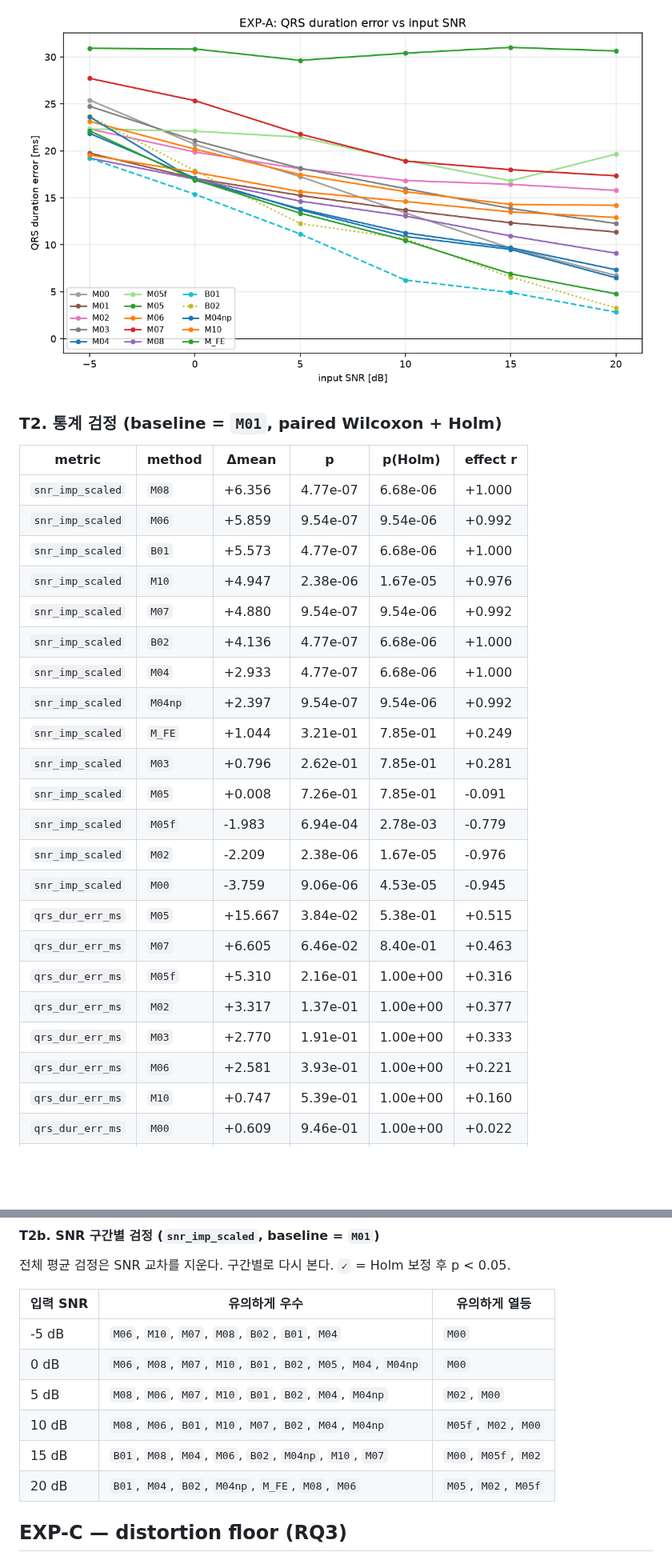
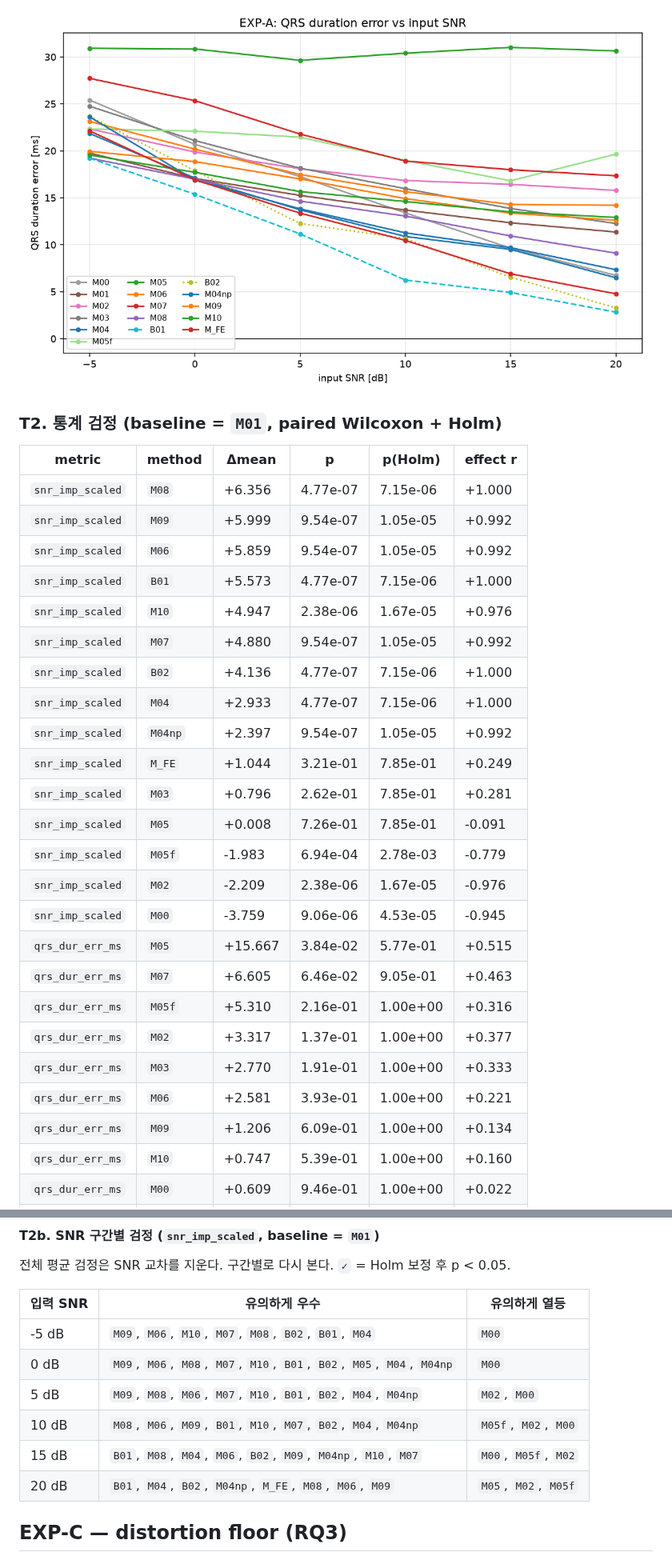
Before and after one commit to userpawbaw/ECG_denoising_method_comparision, a Markdown page: docs/90_results_d0.md, 2 parts joined by grey strips. Shown at 80% size. GitHub-like rendering; pictures changed too: results/d0/report/F4b_qrs_curve.png; blank space fills up the shorter version.

```diff
--- a/docs/90_results_d0.md
+++ b/docs/90_results_d0.md
@@ -88,26 +90,28 @@ PSD 는 시간영역에서 보이지 않는 것을 보여준다: 어떤 방법
 
 | metric | method | Δmean | p | p(Holm) | effect r |
 |---|---|---|---|---|---|
-| `snr_imp_scaled` | `M08` | +6.356 | 4.77e-07 | 6.68e-06 | +1.000 |
-| `snr_imp_scaled` | `M06` | +5.859 | 9.54e-07 | 9.54e-06 | +0.992 |
-| `snr_imp_scaled` | `B01` | +5.573 | 4.77e-07 | 6.68e-06 | +1.000 |
+| `snr_imp_scaled` | `M08` | +6.356 | 4.77e-07 | 7.15e-06 | +1.000 |
+| `snr_imp_scaled` | `M09` | +5.999 | 9.54e-07 | 1.05e-05 | +0.992 |
+| `snr_imp_scaled` | `M06` | +5.859 | 9.54e-07 | 1.05e-05 | +0.992 |
+| `snr_imp_scaled` | `B01` | +5.573 | 4.77e-07 | 7.15e-06 | +1.000 |
 | `snr_imp_scaled` | `M10` | +4.947 | 2.38e-06 | 1.67e-05 | +0.976 |
-| `snr_imp_scaled` | `M07` | +4.880 | 9.54e-07 | 9.54e-06 | +0.992 |
-| `snr_imp_scaled` | `B02` | +4.136 | 4.77e-07 | 6.68e-06 | +1.000 |
-| `snr_imp_scaled` | `M04` | +2.933 | 4.77e-07 | 6.68e-06 | +1.000 |
-| `snr_imp_scaled` | `M04np` | +2.397 | 9.54e-07 | 9.54e-06 | +0.992 |
+| `snr_imp_scaled` | `M07` | +4.880 | 9.54e-07 | 1.05e-05 | +0.992 |
+| `snr_imp_scaled` | `B02` | +4.136 | 4.77e-07 | 7.15e-06 | +1.000 |
+| `snr_imp_scaled` | `M04` | +2.933 | 4.77e-07 | 7.15e-06 | +1.000 |
+| `snr_imp_scaled` | `M04np` | +2.397 | 9.54e-07 | 1.05e-05 | +0.992 |
 | `snr_imp_scaled` | `M_FE` | +1.044 | 3.21e-01 | 7.85e-01 | +0.249 |
 | `snr_imp_scaled` | `M03` | +0.796 | 2.62e-01 | 7.85e-01 | +0.281 |
 | `snr_imp_scaled` | `M05` | +0.008 | 7.26e-01 | 7.85e-01 | -0.091 |
 | `snr_imp_scaled` | `M05f` | -1.983 | 6.94e-04 | 2.78e-03 | -0.779 |
 | `snr_imp_scaled` | `M02` | -2.209 | 2.38e-06 | 1.67e-05 | -0.976 |
 | `snr_imp_scaled` | `M00` | -3.759 | 9.06e-06 | 4.53e-05 | -0.945 |
-| `qrs_dur_err_ms` | `M05` | +15.667 | 3.84e-02 | 5.38e-01 | +0.515 |
-| `qrs_dur_err_ms` | `M07` | +6.605 | 6.46e-02 | 8.40e-01 | +0.463 |
+| `qrs_dur_err_ms` | `M05` | +15.667 | 3.84e-02 | 5.77e-01 | +0.515 |
+| `qrs_dur_err_ms` | `M07` | +6.605 | 6.46e-02 | 9.05e-01 | +0.463 |
 | `qrs_dur_err_ms` | `M05f` | +5.310 | 2.16e-01 | 1.00e+00 | +0.316 |
 | `qrs_dur_err_ms` | `M02` | +3.317 | 1.37e-01 | 1.00e+00 | +0.377 |
 | `qrs_dur_err_ms` | `M03` | +2.770 | 1.91e-01 | 1.00e+00 | +0.333 |
 | `qrs_dur_err_ms` | `M06` | +2.581 | 3.93e-01 | 1.00e+00 | +0.221 |
+| `qrs_dur_err_ms` | `M09` | +1.206 | 6.09e-01 | 1.00e+00 | +0.134 |
 | `qrs_dur_err_ms` | `M10` | +0.747 | 5.39e-01 | 1.00e+00 | +0.160 |
 | `qrs_dur_err_ms` | `M00` | +0.609 | 9.46e-01 | 1.00e+00 | +0.022 |
 | `qrs_dur_err_ms` | `M08` | -0.918 | 7.33e-01 | 1.00e+00 | -0.091 |
@@ -123,12 +127,12 @@ PSD 는 시간영역에서 보이지 않는 것을 보여준다: 어떤 방법
 
 | 입력 SNR | 유의하게 우수 | 유의하게 열등 |
 |---|---|---|
-| -5 dB | `M06`, `M10`, `M07`, `M08`, `B02`, `B01`, `M04` | `M00` |
-| 0 dB | `M06`, `M08`, `M07`, `M10`, `B01`, `B02`, `M05`, `M04`, `M04np` | `M00` |
-| 5 dB | `M08`, `M06`, `M07`, `M10`, `B01`, `B02`, `M04`, `M04np` | `M02`, `M00` |
-| 10 dB | `M08`, `M06`, `B01`, `M10`, `M07`, `B02`, `M04`, `M04np` | `M05f`, `M02`, `M00` |
-| 15 dB | `B01`, `M08`, `M04`, `M06`, `B02`, `M04np`, `M10`, `M07` | `M00`, `M05f`, `M02` |
-| 20 dB | `B01`, `M04`, `B02`, `M04np`, `M_FE`, `M08`, `M06` | `M05`, `M02`, `M05f` |
+| -5 dB | `M09`, `M06`, `M10`, `M07`, `M08`, `B02`, `B01`, `M04` | `M00` |
+| 0 dB | `M09`, `M06`, `M08`, `M07`, `M10`, `B01`, `B02`, `M05`, `M04`, `M04np` | `M00` |
+| 5 dB | `M09`, `M08`, `M06`, `M07`, `M10`, `B01`, `B02`, `M04`, `M04np` | `M02`, `M00` |
+| 10 dB | `M08`, `M06`, `M09`, `B01`, `M10`, `M07`, `B02`, `M04`, `M04np` | `M05f`, `M02`, `M00` |
+| 15 dB | `B01`, `M08`, `M04`, `M06`, `B02`, `M09`, `M04np`, `M10`, `M07` | `M00`, `M05f`, `M02` |
+| 20 dB | `B01`, `M04`, `B02`, `M04np`, `M_FE`, `M08`, `M06`, `M09` | `M05`, `M02`, `M05f` |
 
 ## EXP-C — distortion floor (RQ3)
 
```
Also changed, not shown: other parts of docs/90_results_d0.md (+33 -19 lines), results/d0/report/F4_snr_curve.png, results/d0/report/F5_pareto.png, results/d0/report/F6_noise_heatmap.png, results/d0/report/F8_training.png, 12 other files.
